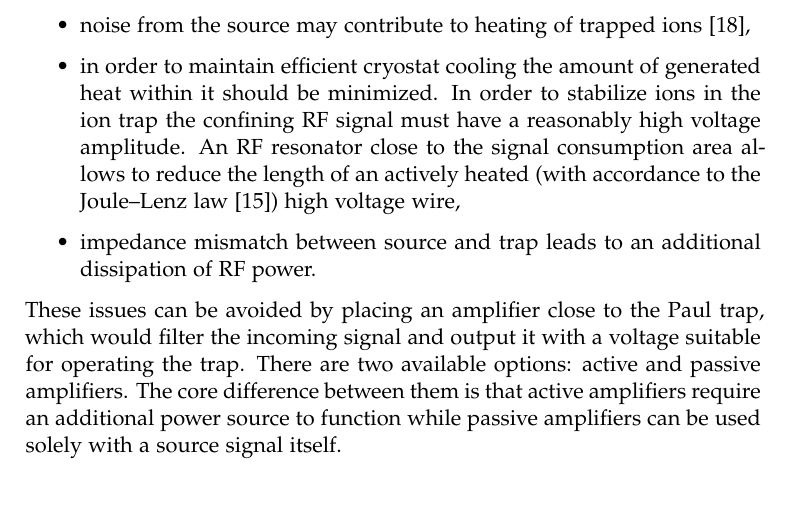
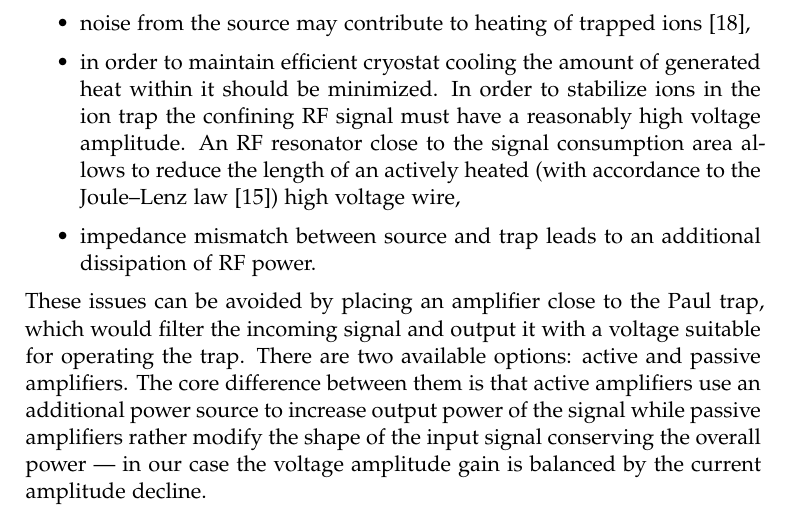
Before and after one commit to wasd171/semester_project, a LaTeX thesis (thesis.tex, which reads introduction.tex): part of page 5 of 36, cut so that both start at the same text. Compiled offline with pdfLaTeX.

Commit message:
Explain active/passive resonators

```diff
--- a/introduction.tex
+++ b/introduction.tex
@@ -11,7 +11,7 @@ One could potentially couple a radio frequency source directly to an ion's trap.
 	\item in order to maintain efficient cryostat cooling the amount of generated heat within it should be minimized. In order to stabilize ions in the ion trap the 	confining RF signal must have a reasonably high voltage amplitude. An RF resonator close to the signal consumption area allows to reduce the length of an actively heated (with accordance to the Joule–Lenz law \cite{Prokhorov1972}) high voltage wire,
 	\item impedance mismatch between source and trap leads to an additional dissipation of RF power.
 \end{itemize}
-These issues can be avoided by placing an amplifier close to the Paul trap, which would filter the incoming signal and output it with a voltage suitable for operating the trap. There are two available options: active and passive amplifiers. The core difference between them is that active amplifiers require an additional power source to function while passive amplifiers can be used solely with a source signal itself.
+These issues can be avoided by placing an amplifier close to the Paul trap, which would filter the incoming signal and output it with a voltage suitable for operating the trap. There are two available options: active and passive amplifiers. The core difference between them is that active amplifiers use an additional power source to increase output power of the signal while passive amplifiers rather modify the shape of the input signal conserving the overall power --- in our case the voltage amplitude gain is balanced by the current amplitude decline.
 
 Active amplifiers perform better in terms of voltage gain at room temperatures. However, the aim of this project is to create a resonator used within a cryogenic environment. The properties of transistors powering active amplifiers depend heavily on a combination of densities of free electrons and holes. Lowering the temperature tends to reduce \cite{Dirac1926} these densities significantly, turning semiconductors at room temperatures into practically dielectrics.
 
```
